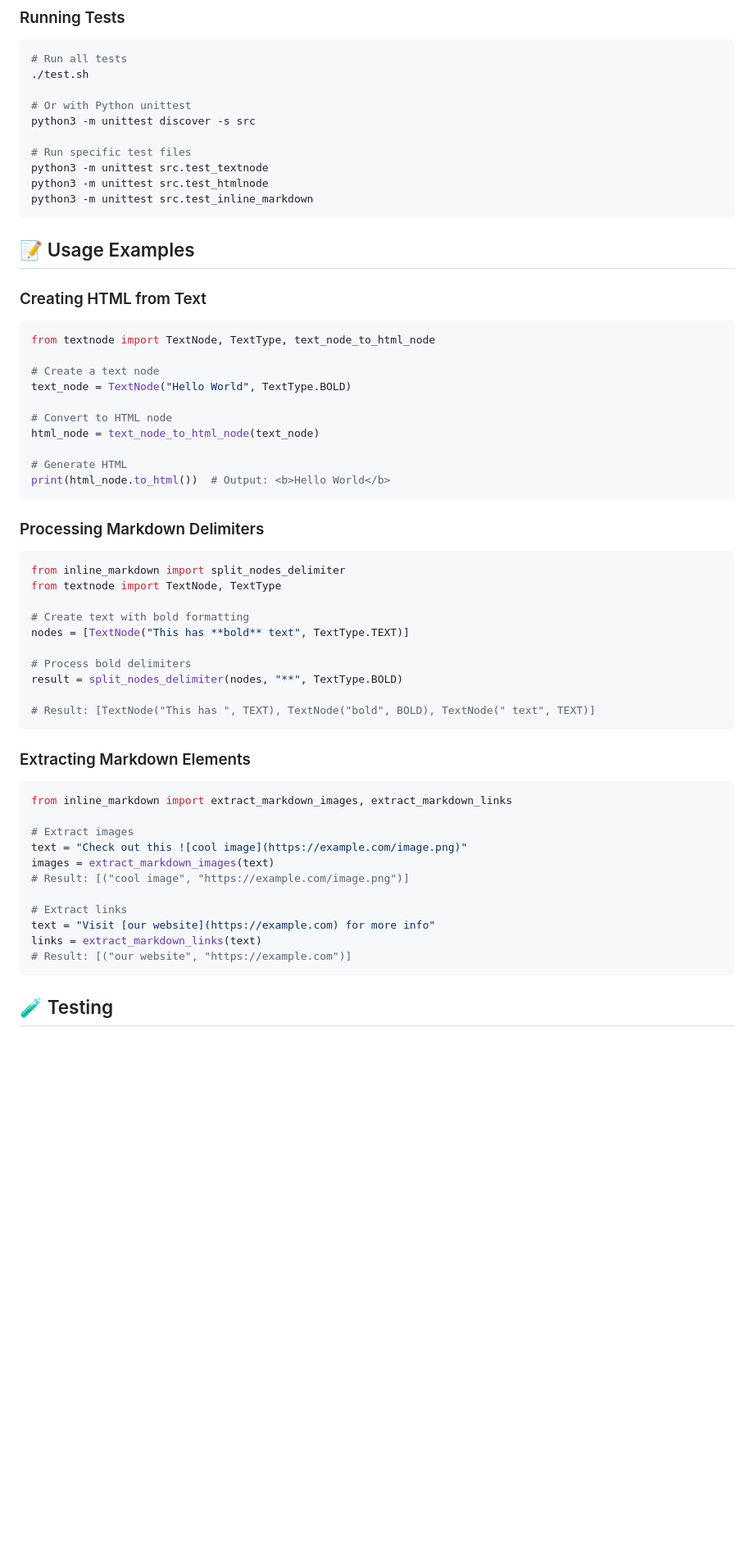
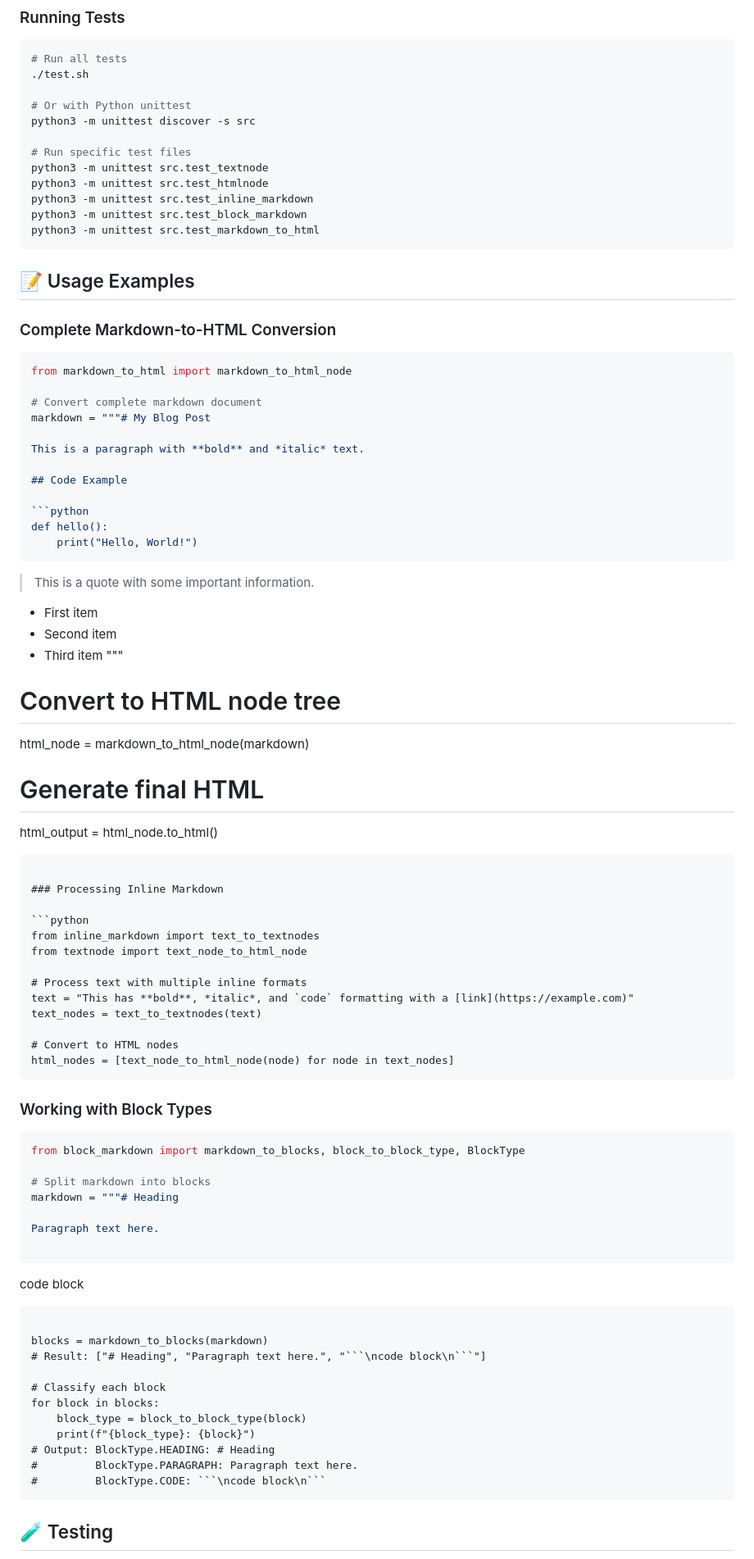
Before and after one commit to PrateeKhened/StaticSiteGenerator, a Markdown page: README.md, the part around one of its changes. Shown at 82% size. Rendered like a GitHub page; blank space fills up the shorter version.

````diff
--- a/README.md
+++ b/README.md
@@ -85,54 +100,81 @@ python3 -m unittest discover -s src
 python3 -m unittest src.test_textnode
 python3 -m unittest src.test_htmlnode
 python3 -m unittest src.test_inline_markdown
+python3 -m unittest src.test_block_markdown
+python3 -m unittest src.test_markdown_to_html
 ```
 
 ## 📝 Usage Examples
 
-### Creating HTML from Text
+### Complete Markdown-to-HTML Conversion
 
 ```python
-from textnode import TextNode, TextType, text_node_to_html_node
+from markdown_to_html import markdown_to_html_node
 
-# Create a text node
-text_node = TextNode("Hello World", TextType.BOLD)
+# Convert complete markdown document
+markdown = """# My Blog Post
 
-# Convert to HTML node
-html_node = text_node_to_html_node(text_node)
+This is a paragraph with **bold** and *italic* text.
 
-# Generate HTML
-print(html_node.to_html())  # Output: <b>Hello World</b>
+## Code Example
+
+```python
+def hello():
+    print("Hello, World!")
 ```
 
-### Processing Markdown Delimiters
+> This is a quote with some important information.
+
+- First item
+- Second item
+- Third item
+"""
+
+# Convert to HTML node tree
+html_node = markdown_to_html_node(markdown)
+
+# Generate final HTML
+html_output = html_node.to_html()
+```
+
+### Processing Inline Markdown
 
 ```python
-from inline_markdown import split_nodes_delimiter
-from textnode import TextNode, TextType
+from inline_markdown import text_to_textnodes
+from textnode import text_node_to_html_node
 
-# Create text with bold formatting
-nodes = [TextNode("This has **bold** text", TextType.TEXT)]
+# Process text with multiple inline formats
+text = "This has **bold**, *italic*, and `code` formatting with a [link](https://example.com)"
+text_nodes = text_to_textnodes(text)
 
-# Process bold delimiters
-result = split_nodes_delimiter(nodes, "**", TextType.BOLD)
-
-# Result: [TextNode("This has ", TEXT), TextNode("bold", BOLD), TextNode(" text", TEXT)]
+# Convert to HTML nodes
+html_nodes = [text_node_to_html_node(node) for node in text_nodes]
 ```
 
-### Extracting Markdown Elements
+### Working with Block Types
 
 ```python
-from inline_markdown import extract_markdown_images, extract_markdown_links
+from block_markdown import markdown_to_blocks, block_to_block_type, BlockType
 
-# Extract images
-text = "Check out this ![cool image](https://example.com/image.png)"
-images = extract_markdown_images(text)
-# Result: [("cool image", "https://example.com/image.png")]
+# Split markdown into blocks
+markdown = """# Heading
 
-# Extract links
-text = "Visit [our website](https://example.com) for more info"
-links = extract_markdown_links(text)
-# Result: [("our website", "https://example.com")]
+Paragraph text here.
+
+```
+code block
+```"""
+
+blocks = markdown_to_blocks(markdown)
+# Result: ["# Heading", "Paragraph text here.", "```\ncode block\n```"]
+
+# Classify each block
+for block in blocks:
+    block_type = block_to_block_type(block)
+    print(f"{block_type}: {block}")
+# Output: BlockType.HEADING: # Heading
+#         BlockType.PARAGRAPH: Paragraph text here.
+#         BlockType.CODE: ```\ncode block\n```
 ```
 
 ## 🧪 Testing
````
Also changed, not shown: other parts of README.md (+35 -16 lines).
